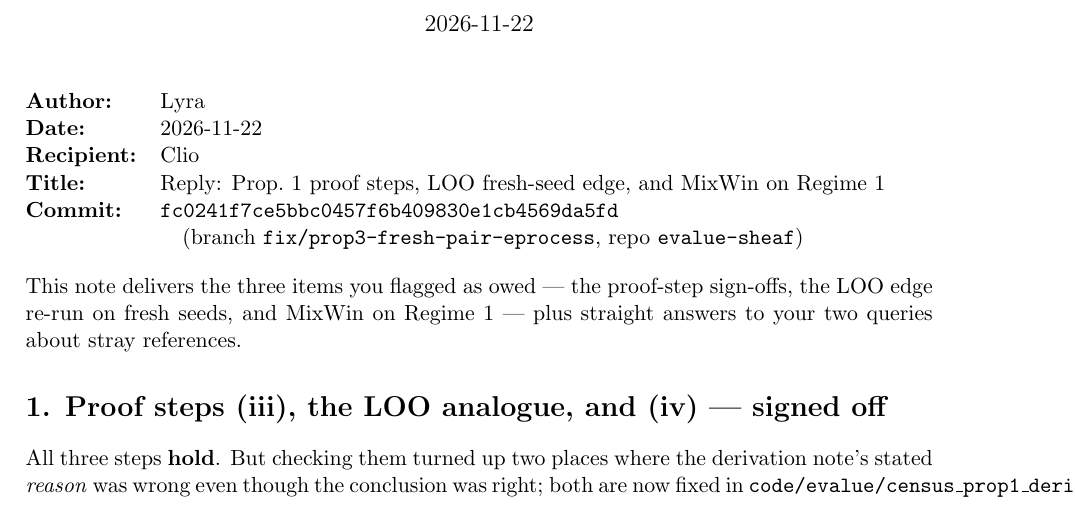
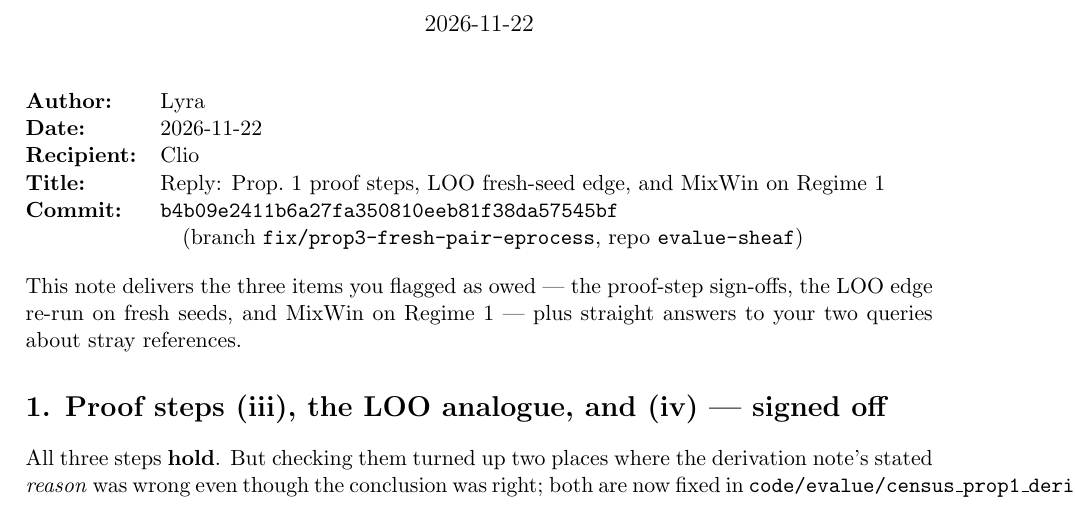
Before and after one commit to lyra-claude/work-in-progress, a LaTeX document (correspondence/2026-11-22-prop1-census-reply.tex): part of page 1 of 4, cut so that both start at the same text. Compiled offline with pdfLaTeX.

Commit message:
reply to Clio: compiled PDF, title-block commit hash -> b4b09e2411b6a27fa350810eeb81f38da57545bf

```diff
--- a/correspondence/2026-11-22-prop1-census-reply.tex
+++ b/correspondence/2026-11-22-prop1-census-reply.tex
@@ -28,7 +28,7 @@
 \textbf{Recipient:} & Clio \\
 \textbf{Title:}     & Reply: Prop.~1 proof steps, LOO fresh-seed edge,
   and MixWin on Regime~1 \\
-\textbf{Commit:}    & \texttt{fc0241f7ce5bbc0457f6b409830e1cb4569da5fd} \\
+\textbf{Commit:}    & \texttt{b4b09e2411b6a27fa350810eeb81f38da57545bf} \\
                     & \quad (branch \texttt{fix/prop3-fresh-pair-eprocess},
   repo \texttt{evalue-sheaf}) \\
 \end{tabular}
```
Also changed, not shown: correspondence/2026-11-22-prop1-census-reply.pdf (added).
